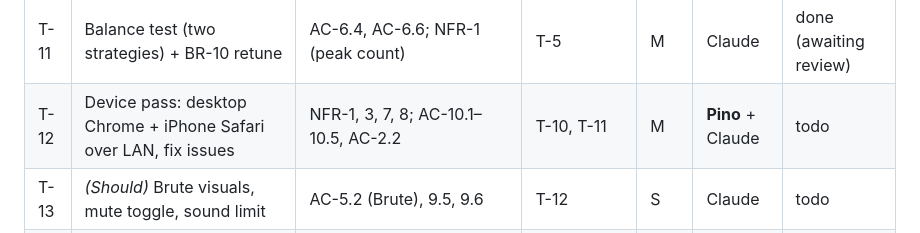
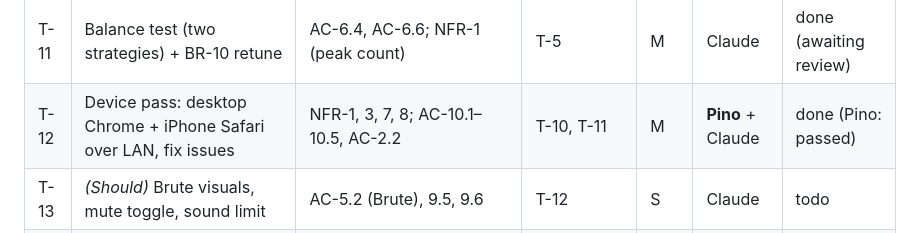
Before and after one commit to rpino/tower-defense, a Markdown page: docs/04-planning/tasks.md, the part around the change. GitHub-like rendering.

```diff
--- a/docs/04-planning/tasks.md
+++ b/docs/04-planning/tasks.md
@@ -34,7 +34,7 @@
 | T-9 | Audio core + sound effects (unlock, silent fallback, gain graph, iOS resume, pre-rendered ZzFX) | AC-1.6, 3.2 (sound), 4.5, 5.4 (sound), 5.6 (sound), 6.5 (sound), 9.1, 9.2, 9.4, 10.5 (audio) | T-8 | M | Claude | done (awaiting review) |
 | T-10 | Music loop + victory and defeat jingles | AC-9.3, 8.3 (music/jingle), 8.4 (music restart) | T-9 | S | Claude | done (awaiting review) |
 | T-11 | Balance test (two strategies) + BR-10 retune | AC-6.4, AC-6.6; NFR-1 (peak count) | T-5 | M | Claude | done (awaiting review) |
-| T-12 | Device pass: desktop Chrome + iPhone Safari over LAN, fix issues | NFR-1, 3, 7, 8; AC-10.1–10.5, AC-2.2 | T-10, T-11 | M | **Pino** + Claude | todo |
+| T-12 | Device pass: desktop Chrome + iPhone Safari over LAN, fix issues | NFR-1, 3, 7, 8; AC-10.1–10.5, AC-2.2 | T-10, T-11 | M | **Pino** + Claude | done (Pino: passed) |
 | T-13 | *(Should)* Brute visuals, mute toggle, sound limit | AC-5.2 (Brute), 9.5, 9.6 | T-12 | S | Claude | todo |
 | T-14 | *(Should)* Range circles, floating gold text, lives flash | AC-3.10, 5.5, 5.7 | T-12 | S | Claude | todo |
 | T-15 | *(Should)* High-DPI rendering on iPhone — time-box 45 min | Design §3.5 (sharpness) | T-12 | S | Claude | todo |
```
Also changed, not shown: docs/05-build/build-log.md (+6 -0 lines).
